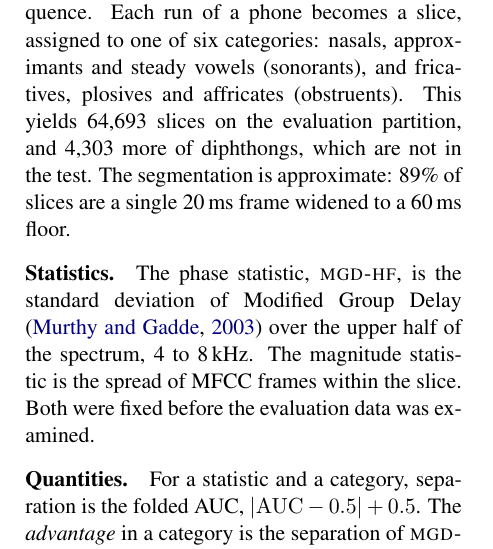
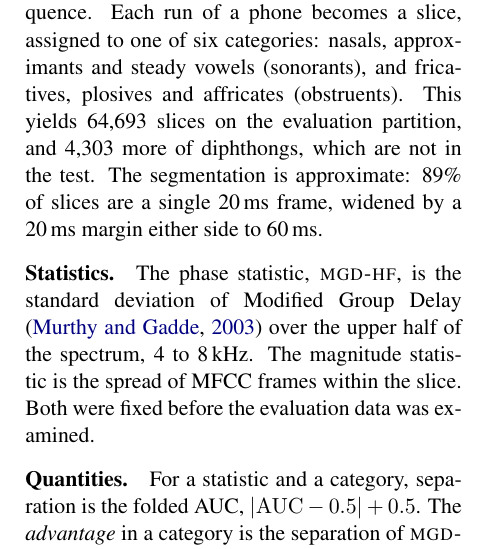
Before and after one commit to dwinzg/phonophase, a LaTeX paper (report/phonophase.tex): part of one column of page 1 of 4, cut so that both start at the same text. Compiled offline with pdfLaTeX.

Commit message:
Say the 60 ms slice comes from a margin, not a floor

```diff
--- a/report/phonophase.tex
+++ b/report/phonophase.tex
@@ -60,8 +60,8 @@ becomes a slice, assigned to one of six categories: nasals, approximants and
 steady vowels (sonorants), and fricatives, plosives and affricates
 (obstruents). This yields 64,693 slices on the evaluation partition, and 4,303 more of
 diphthongs, which are not in the test. The
-segmentation is approximate: 89\% of slices are a single 20\,ms frame widened
-to a 60\,ms floor.
+segmentation is approximate: 89\% of slices are a single 20\,ms frame, widened
+by a 20\,ms margin either side to 60\,ms.
 
 \paragraph{Statistics.} The phase statistic, \mgd, is the standard deviation of
 Modified Group Delay \citep{murthy2003mgd} over the upper half of the spectrum,
```
Also changed, not shown: report/phonophase.pdf.
